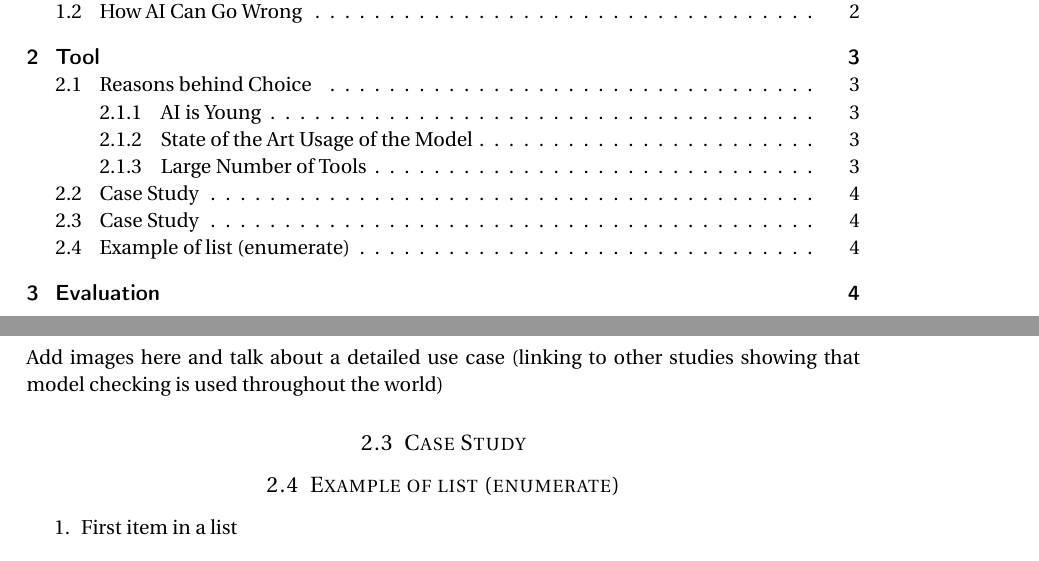
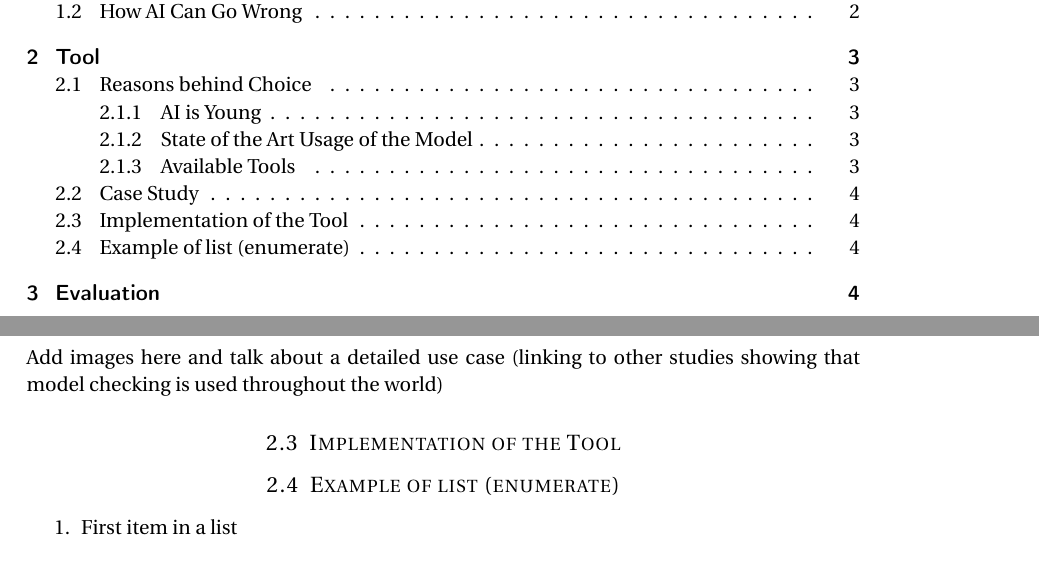
Before and after one commit to nclandrei/L4-Coursework, a LaTeX document (SCS/report.tex): two parts of pages 1 and 4 of 4, joined at a grey line, cut so that both start at the same text. The pictures show the PDF file SCS/report.pdf that the author committed with the source.

Commit message:
added some comments

```diff
--- a/SCS/report.tex
+++ b/SCS/report.tex
@@ -127,12 +129,16 @@ Model Checking is a solution to the problem: having a model system, check automa
 \par
 As such, a technique such as Model Checking would automatically check all possible combinations and determine whether the system is prepared to use AI/ML safely or not.
 
+%------------------------------------------------
+
 \subsubsection{State of the Art Usage of the Model}
 
 \par
 Mention here about NASA and SPIN (slides are in Downloads folder)
 
-\subsubsection{Large Number of Tools}
+%------------------------------------------------
+
+\subsubsection{Available Tools}
 
 \par
 Talk about the large number of tools available for implementing model checking
@@ -143,9 +149,10 @@ Talk about the large number of tools available for implementing model checking
 
 \par
 Add images here and talk about a detailed use case (linking to other studies showing that model checking is used throughout the world)
+
 %------------------------------------------------
 
-\subsection{Case Study}
+\subsection{Implementation of the Tool}
 
 \subsection{Example of list (enumerate)}
 \begin{enumerate}
```
Also changed, not shown: SCS/report.pdf, SCS/report.tex (2 more changed lines).
